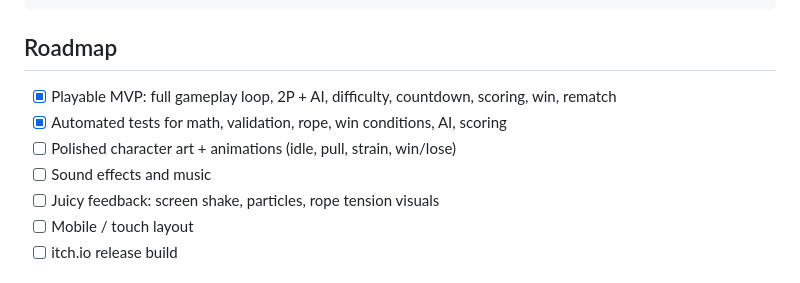
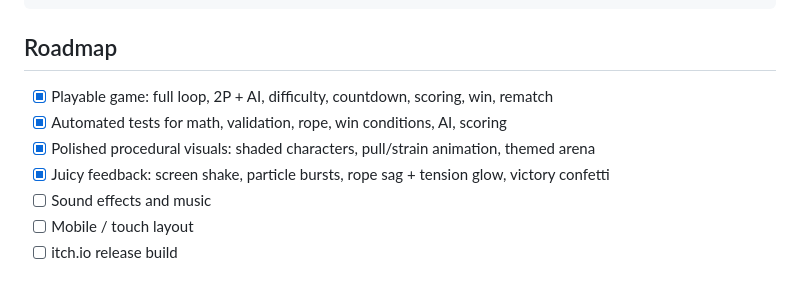
Before and after one commit to Tamer-Shoukri/math-tug-of-war, a Markdown page: README.md, the part around one of its changes. Drawn GitHub-style.

```diff
--- a/README.md
+++ b/README.md
@@ -95,11 +98,11 @@ pnpm test
 
 ## Roadmap
 
-- [x] Playable MVP: full gameplay loop, 2P + AI, difficulty, countdown, scoring, win, rematch
+- [x] Playable game: full loop, 2P + AI, difficulty, countdown, scoring, win, rematch
 - [x] Automated tests for math, validation, rope, win conditions, AI, scoring
-- [ ] Polished character art + animations (idle, pull, strain, win/lose)
+- [x] Polished procedural visuals: shaded characters, pull/strain animation, themed arena
+- [x] Juicy feedback: screen shake, particle bursts, rope sag + tension glow, victory confetti
 - [ ] Sound effects and music
-- [ ] Juicy feedback: screen shake, particles, rope tension visuals
 - [ ] Mobile / touch layout
 - [ ] itch.io release build
 
```
Also changed, not shown: other parts of README.md (+8 -5 lines), docs/screenshots/gameplay.png, docs/screenshots/menu.png, docs/screenshots/victory.png, 5 other files.
